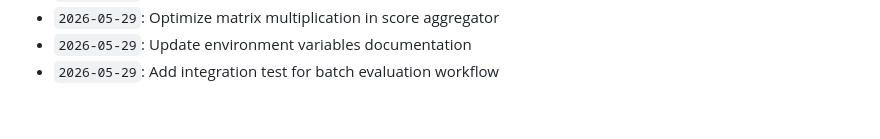
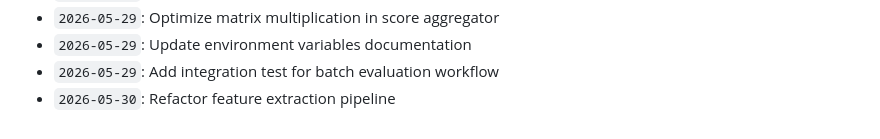
Before and after one commit to anushka-bansal27/Fraud_Detection_Project, a Markdown page: docs/activity_log.md, the part around the change. GitHub-like rendering.

Commit message:
Refactor feature extraction pipeline

```diff
--- a/docs/activity_log.md
+++ b/docs/activity_log.md
@@ -882,3 +882,4 @@ Continuous development, optimization, model tuning, and documentation logs.
 - `2026-05-29`: Optimize matrix multiplication in score aggregator
 - `2026-05-29`: Update environment variables documentation
 - `2026-05-29`: Add integration test for batch evaluation workflow
+- `2026-05-30`: Refactor feature extraction pipeline
```
